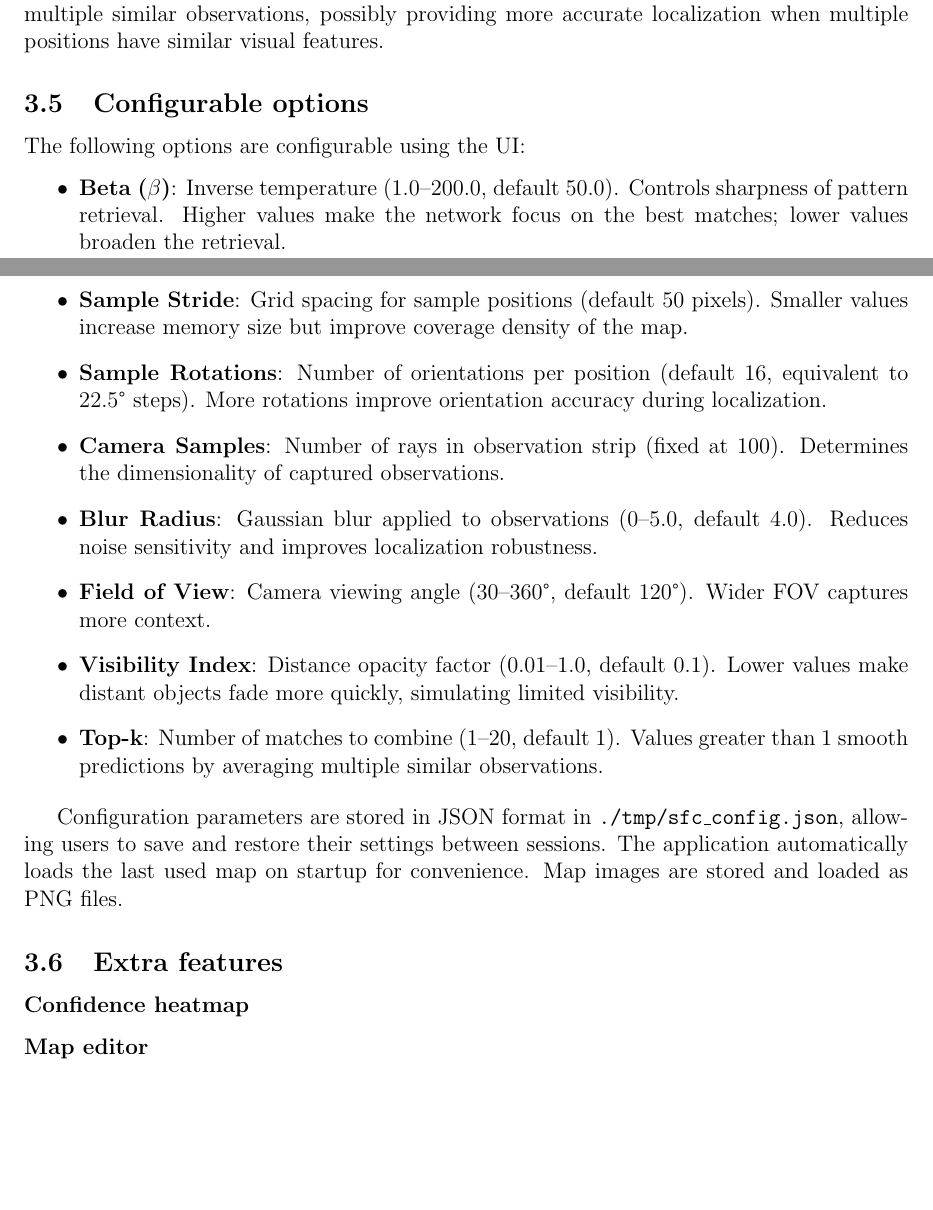
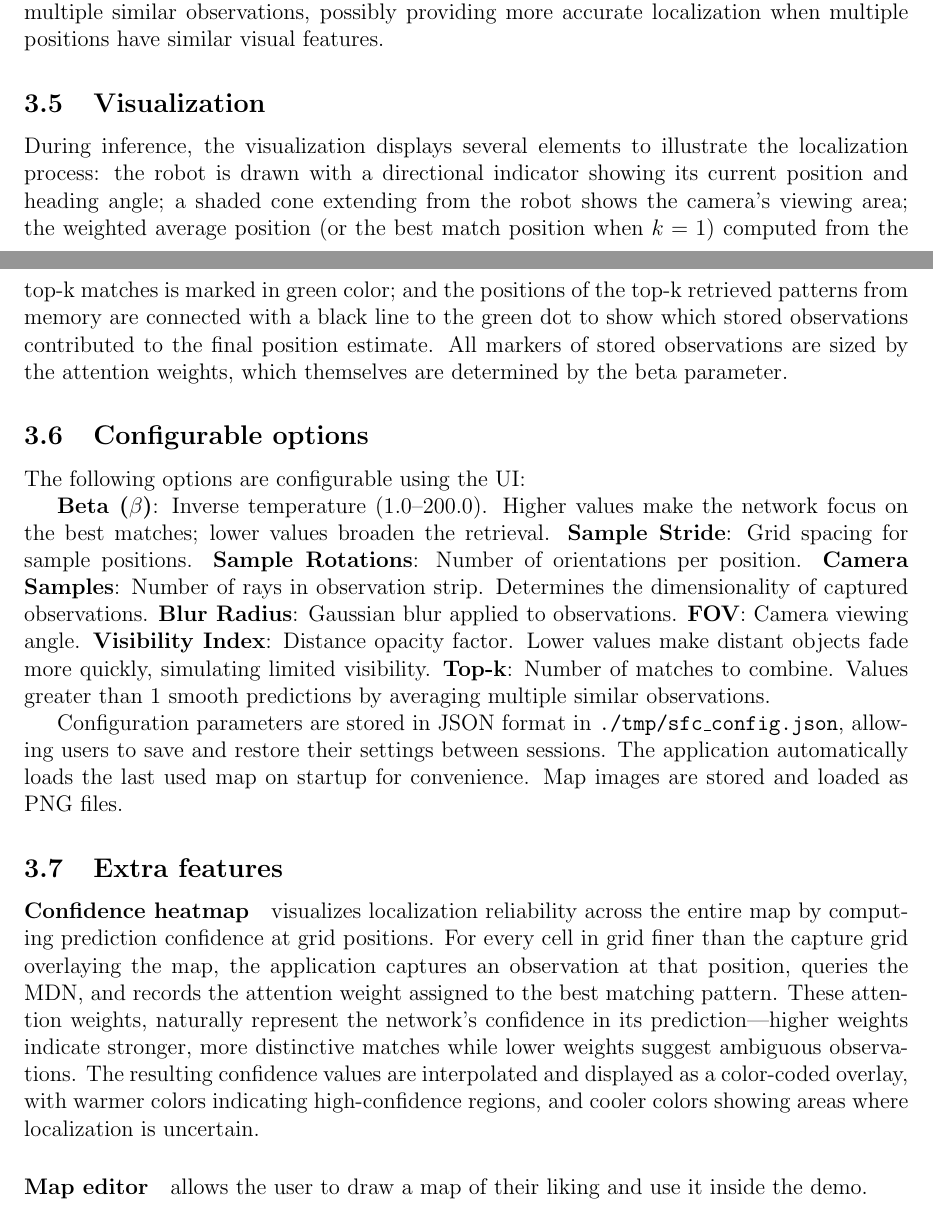
Before and after one commit to jakubblaha-ids/sfc, a LaTeX document (doc/doc.tex): two parts of pages 3 and 4 of 4 before the commit and two parts of pages 3 and 4 of 5 after it, joined at a grey line, cut so that both start at the same text, the shorter picture padded with empty space. Compiled offline with pdfLaTeX.

Commit message:
finish key aspects of docs

```diff
--- a/doc/doc.tex
+++ b/doc/doc.tex
@@ -169,20 +168,31 @@ allows the network to combine information from multiple similar observations,
 possibly providing more accurate localization when multiple positions have
 similar visual features.
 
+\subsection{Visualization}
+
+During inference, the visualization displays several elements to illustrate the
+localization process: the robot is drawn with a directional indicator showing
+its current position and heading angle; a shaded cone extending from the robot
+shows the camera's viewing area; the weighted average position (or the best
+match position when $k = 1$) computed from the top-k matches is marked in green
+color; and the positions of the top-k retrieved patterns from memory are
+connected with a black line to the green dot to show which stored observations
+contributed to the final position estimate. All markers of stored observations
+are sized by the attention weights, which themselves are determined by the beta
+parameter.
+
 \subsection{Configurable options}
 
 The following options are configurable using the UI:
 
-\begin{itemize}
-    \item \textbf{Beta ($\beta$)}: Inverse temperature (1.0–200.0, default 50.0). Controls sharpness of pattern retrieval. Higher values make the network focus on the best matches; lower values broaden the retrieval.
-    \item \textbf{Sample Stride}: Grid spacing for sample positions (default 50 pixels). Smaller values increase memory size but improve coverage density of the map.
-    \item \textbf{Sample Rotations}: Number of orientations per position (default 16, equivalent to 22.5° steps). More rotations improve orientation accuracy during localization.
-    \item \textbf{Camera Samples}: Number of rays in observation strip (fixed at 100). Determines the dimensionality of captured observations.
-    \item \textbf{Blur Radius}: Gaussian blur applied to observations (0–5.0, default 4.0). Reduces noise sensitivity and improves localization robustness.
-    \item \textbf{Field of View}: Camera viewing angle (30–360°, default 120°). Wider FOV captures more context.
-    \item \textbf{Visibility Index}: Distance opacity factor (0.01–1.0, default 0.1). Lower values make distant objects fade more quickly, simulating limited visibility.
-    \item \textbf{Top-k}: Number of matches to combine (1–20, default 1). Values greater than 1 smooth predictions by averaging multiple similar observations.
-\end{itemize}
+\textbf{Beta ($\beta$)}: Inverse temperature (1.0–200.0). Higher values make the network focus on the best matches; lower values broaden the retrieval.
+\textbf{Sample Stride}: Grid spacing for sample positions.
+\textbf{Sample Rotations}: Number of orientations per position.
+\textbf{Camera Samples}: Number of rays in observation strip. Determines the dimensionality of captured observations.
+\textbf{Blur Radius}: Gaussian blur applied to observations.
+\textbf{FOV}: Camera viewing angle.
+\textbf{Visibility Index}: Distance opacity factor. Lower values make distant objects fade more quickly, simulating limited visibility.
+\textbf{Top-k}: Number of matches to combine. Values greater than 1 smooth predictions by averaging multiple similar observations.
 
 Configuration parameters are stored in JSON format in
 \texttt{./tmp/sfc\_config.json}, allowing users to save and restore their
@@ -191,9 +201,18 @@ map on startup for convenience. Map images are stored and loaded as PNG files.
 
 \subsection{Extra features}
 
-\subsubsection*{Confidence heatmap}
+\paragraph{Confidence heatmap} visualizes localization reliability across the entire map by computing
+prediction confidence at grid positions. For every cell in grid finer than the
+capture grid overlaying the map, the application captures an observation at
+that position, queries the MDN, and records the attention weight assigned to
+the best matching pattern. These attention weights, naturally represent the
+network's confidence in its prediction—higher weights indicate stronger, more
+distinctive matches while lower weights suggest ambiguous observations. The
+resulting confidence values are interpolated and displayed as a color-coded
+overlay, with warmer colors indicating high-confidence regions, and cooler
+colors showing areas where localization is uncertain.
 
-\subsubsection*{Map editor}
+\paragraph{Map editor} allows the user to draw a map of their liking and use it inside the demo.
 
 \section{User Manual}
 \subsection{Requirements}
```
Also changed, not shown: doc/doc.tex (5 more changed lines).
